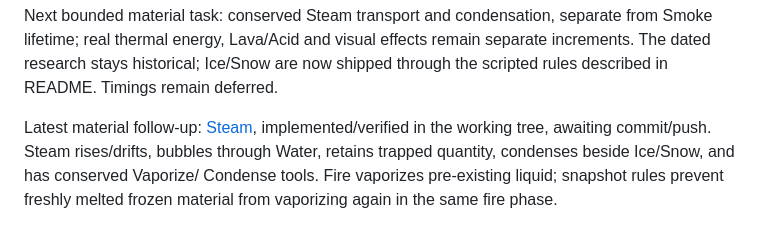
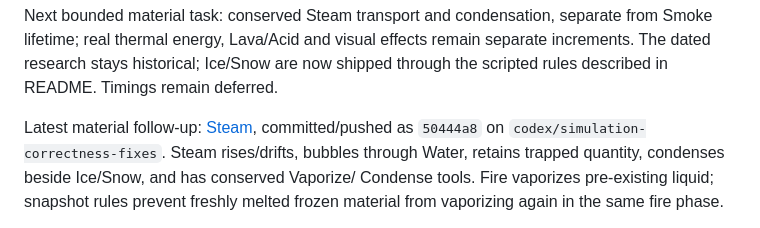
Before and after one commit to martines3000/cellular-automata-simulation, a Markdown page: plans/STATUS.md, the part around the change. Rendered like a GitHub page.

```diff
--- a/plans/STATUS.md
+++ b/plans/STATUS.md
@@ -102,8 +102,8 @@ from Smoke lifetime; real thermal energy, Lava/Acid and visual effects remain
 separate increments. The dated research stays historical; Ice/Snow are now shipped
 through the scripted rules described in README. Timings remain deferred.
 
-Latest material follow-up: [Steam](completed/steam.md), implemented/verified in
-the working tree, awaiting commit/push. Steam rises/drifts, bubbles through Water,
+Latest material follow-up: [Steam](completed/steam.md), committed/pushed as
+`50444a8` on `codex/simulation-correctness-fixes`. Steam rises/drifts, bubbles through Water,
 retains trapped quantity, condenses beside Ice/Snow, and has conserved Vaporize/
 Condense tools. Fire vaporizes pre-existing liquid; snapshot rules prevent freshly
 melted frozen material from vaporizing again in the same fire phase.
```
Also changed, not shown: plans/completed/steam.md (+6 -5 lines).
